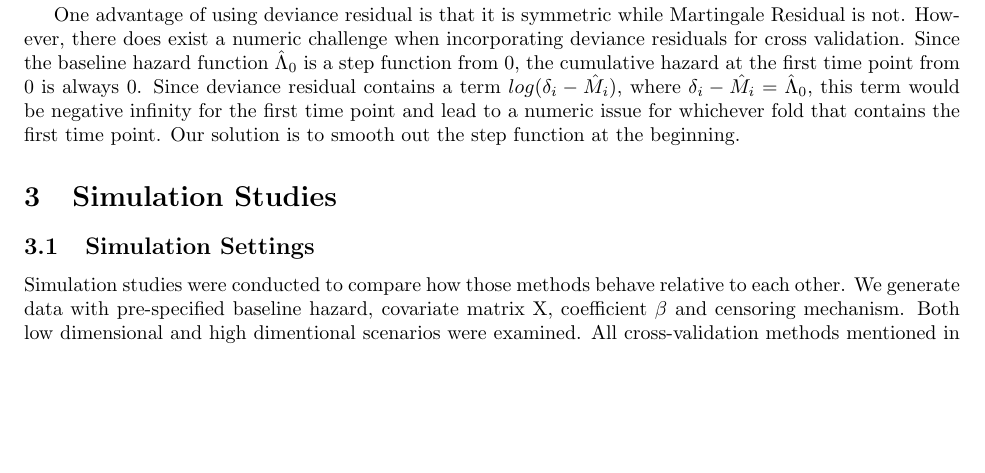
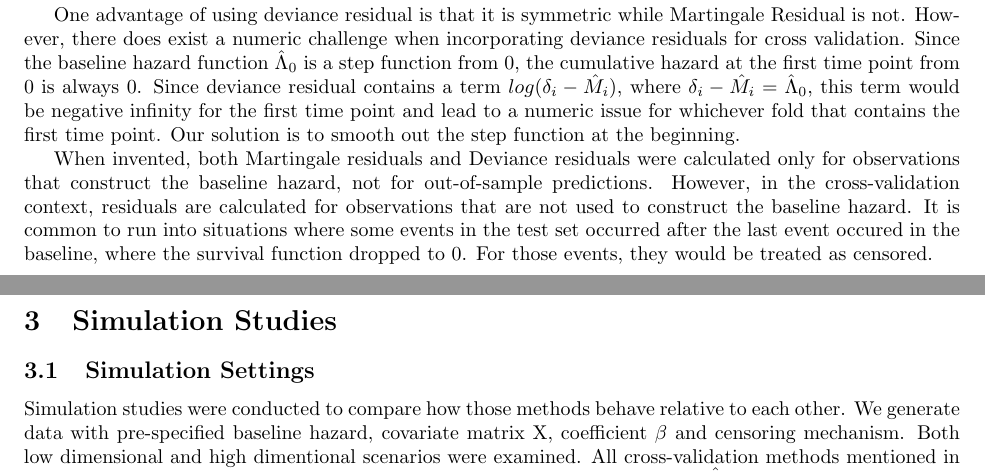
Before and after one commit to biydai/Cross-Validation, a LaTeX document (cross-validation.tex): part of page 4 of 8 before the commit and two parts of pages 4 and 5 of 8 after it, the two joined at a grey line, cut so that both start at the same text, the shorter picture padded with empty space. Compiled offline with pdfLaTeX.

Commit message:
Comments on estimating baseline hazard for deviance resiudals

```diff
--- a/cross-validation.tex
+++ b/cross-validation.tex
@@ -179,6 +179,8 @@ After repeating this procedure for all K folds, we would obtain a set of devianc
 
 One advantage of using deviance residual is that it is symmetric while Martingale Residual is not. However, there does exist a numeric challenge when incorporating deviance residuals for cross validation. Since the baseline hazard function $\hat{\Lambda}_{0}$ is a step function from 0, the cumulative hazard at the first time point from 0 is always 0. Since deviance residual contains a term $log(\delta_{i} - \hat{M}_{i})$, where $\delta_{i} - \hat{M}_{i} = \hat{\Lambda}_{0}$, this term would be negative infinity for the first time point and lead to a numeric issue for whichever fold that contains the first time point. Our solution is to smooth out the step function at the beginning.
 
+When invented, both Martingale residuals and Deviance residuals were calculated only for observations that construct the baseline hazard, not for out-of-sample predictions. However, in the cross-validation context, residuals are calculated for observations that are not used to construct the baseline hazard. It is common to run into situations where some events in the test set occurred after the last event occured in the baseline, where the survival function dropped to 0. For those events, they would be treated as censored.
+
 \section{Simulation Studies}
 
   \subsection{Simulation Settings}
```
Also changed, not shown: cross-validation.pdf.
